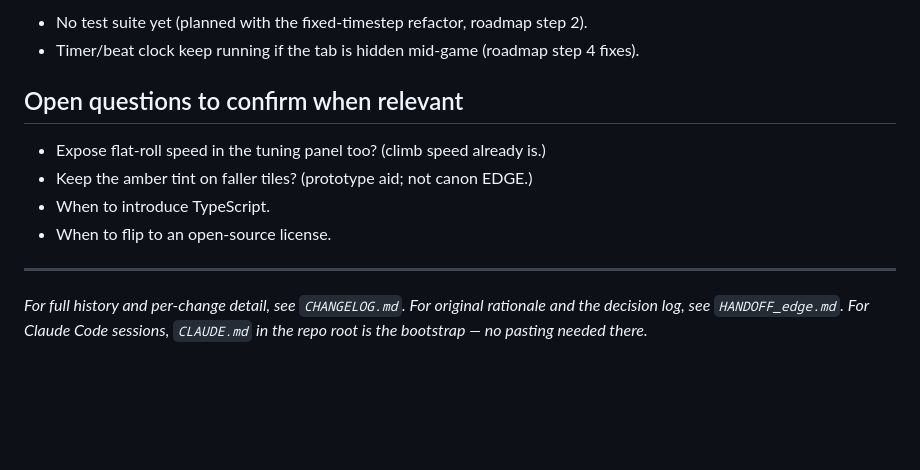
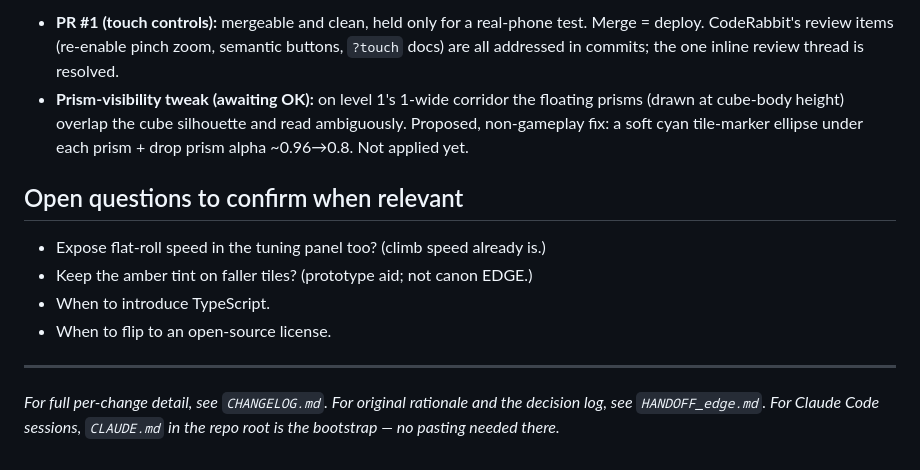
Before and after one commit to Satejp10/EDGE, a Markdown page: PROGRESS_for_claude.md, the part around one of its changes. Rendered like a GitHub page; blank space fills up the shorter version.

```diff
--- a/PROGRESS_for_claude.md
+++ b/PROGRESS_for_claude.md
@@ -96,6 +96,11 @@ been restructuring, hosting, hardening, and documentation.
 
-- No test suite yet (planned with the fixed-timestep refactor, roadmap step 2).
-- Timer/beat clock keep running if the tab is hidden mid-game (roadmap step 4 fixes).
+- **PR #1 (touch controls):** mergeable and clean, held only for a real-phone test.
+  Merge = deploy. CodeRabbit's review items (re-enable pinch zoom, semantic buttons,
+  `?touch` docs) are all addressed in commits; the one inline review thread is resolved.
+- **Prism-visibility tweak (awaiting OK):** on level 1's 1-wide corridor the floating
+  prisms (drawn at cube-body height) overlap the cube silhouette and read ambiguously.
+  Proposed, non-gameplay fix: a soft cyan tile-marker ellipse under each prism + drop
+  prism alpha ~0.96→0.8. Not applied yet.
 
 ## Open questions to confirm when relevant
 
@@ -106,6 +111,6 @@ been restructuring, hosting, hardening, and documentation.
 
 ---
 
-*For full history and per-change detail, see `CHANGELOG.md`. For original rationale and
-the decision log, see `HANDOFF_edge.md`. For Claude Code sessions, `CLAUDE.md` in the
-repo root is the bootstrap — no pasting needed there.*
+*For full per-change detail, see `CHANGELOG.md`. For original rationale and the decision
+log, see `HANDOFF_edge.md`. For Claude Code sessions, `CLAUDE.md` in the repo root is the
+bootstrap — no pasting needed there.*
```
Also changed, not shown: other parts of PROGRESS_for_claude.md (+46 -46 lines).
